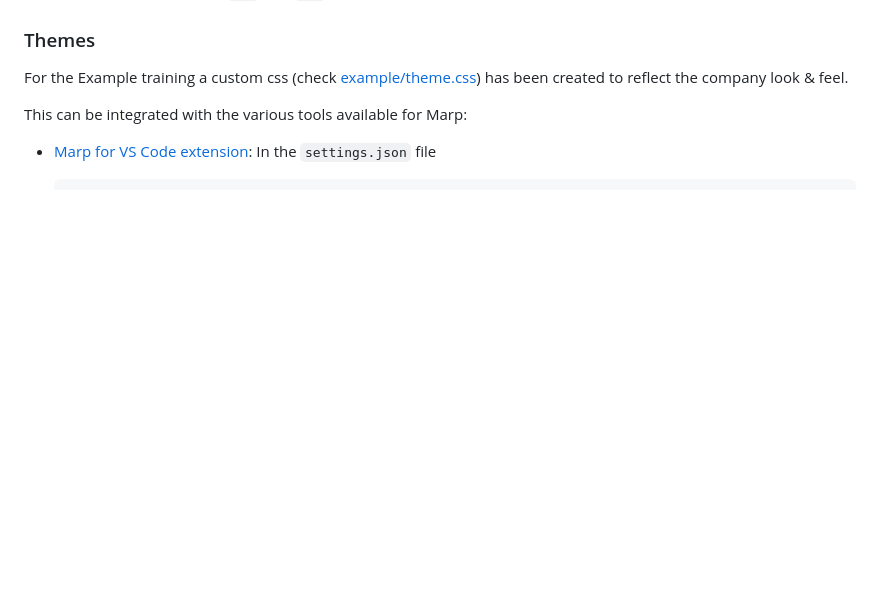
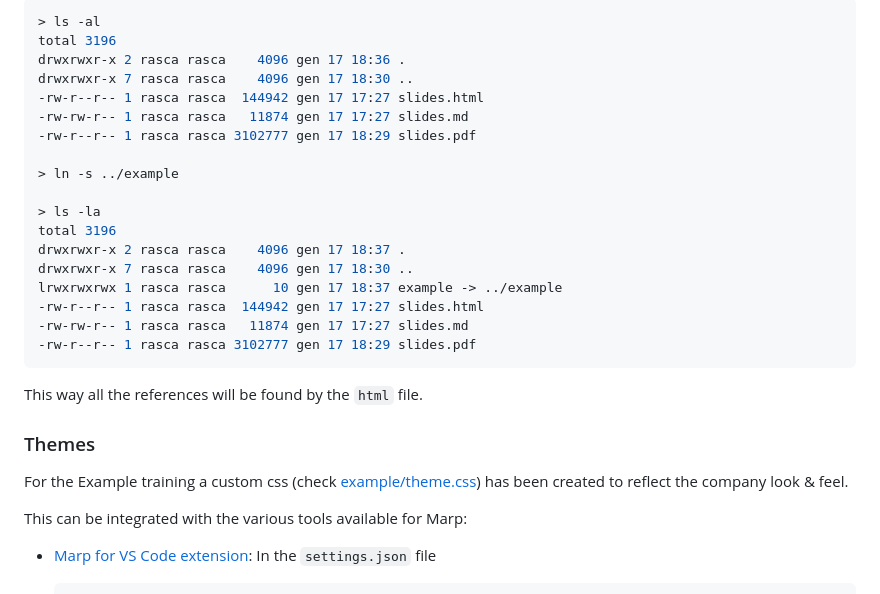
Before and after one commit to mmul-it/kpa, a Markdown page: README.md, the part around the change printed below. Rendered like a GitHub page; blank space fills up the shorter version.

Commit message:
Extending documentation with screenshots
This commit adds screenshots and one important note about exporting
in html format.

````diff
--- a/README.md
+++ b/README.md
@@ -171,3 +186,26 @@ To get a presentation with the Markdown file generated by the `marp-slides-creat
+```console
+> ls -al
+total 3196
+drwxrwxr-x 2 rasca rasca    4096 gen 17 18:36 .
+drwxrwxr-x 7 rasca rasca    4096 gen 17 18:30 ..
+-rw-r--r-- 1 rasca rasca  144942 gen 17 17:27 slides.html
+-rw-rw-r-- 1 rasca rasca   11874 gen 17 17:27 slides.md
+-rw-r--r-- 1 rasca rasca 3102777 gen 17 18:29 slides.pdf
+
+> ln -s ../example
+
+> ls -la
+total 3196
+drwxrwxr-x 2 rasca rasca    4096 gen 17 18:37 .
+drwxrwxr-x 7 rasca rasca    4096 gen 17 18:30 ..
+lrwxrwxrwx 1 rasca rasca      10 gen 17 18:37 example -> ../example
+-rw-r--r-- 1 rasca rasca  144942 gen 17 17:27 slides.html
+-rw-rw-r-- 1 rasca rasca   11874 gen 17 17:27 slides.md
+-rw-r--r-- 1 rasca rasca 3102777 gen 17 18:29 slides.pdf
+```
+
+This way all the references will be found by the `html` file.
+
 ### Themes
 
 For the Example training a custom css (check [example/theme.css](example/theme.css)) has been created to reflect the company look & feel.
````
Also changed, not shown: other parts of README.md (+15 -0 lines), images/slide-chapter.png (added), images/slide-cover.png (added), images/slide.png (added).
